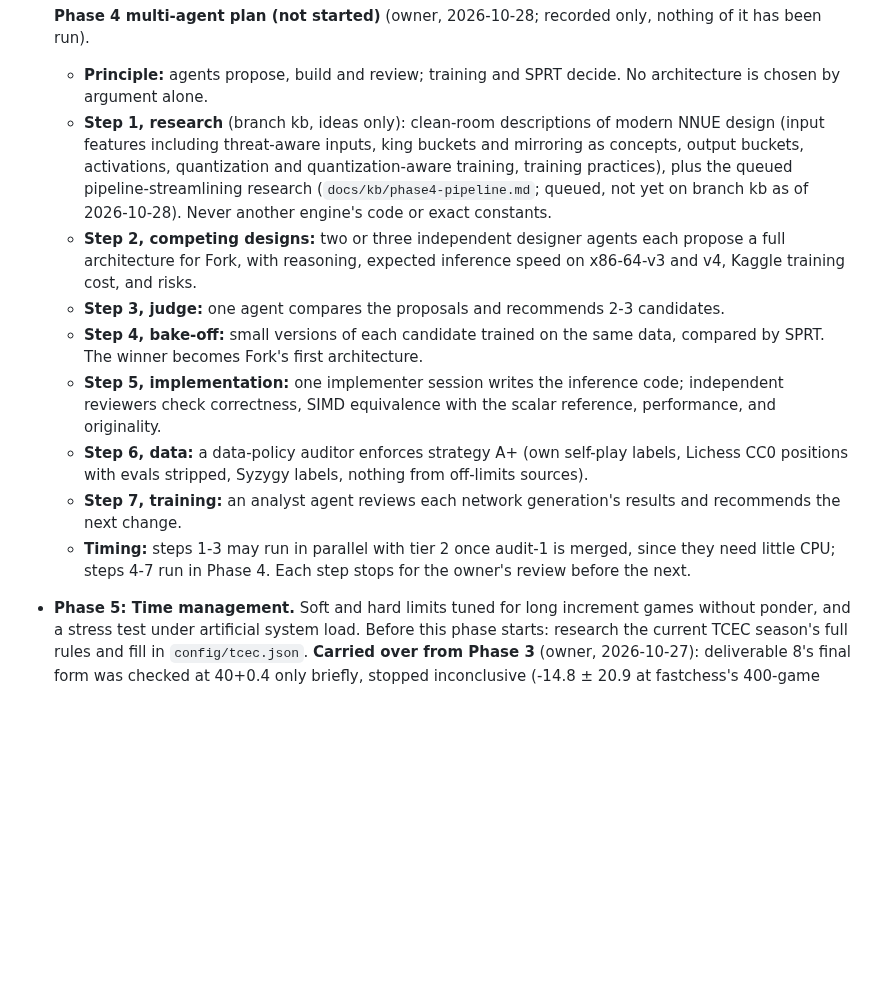
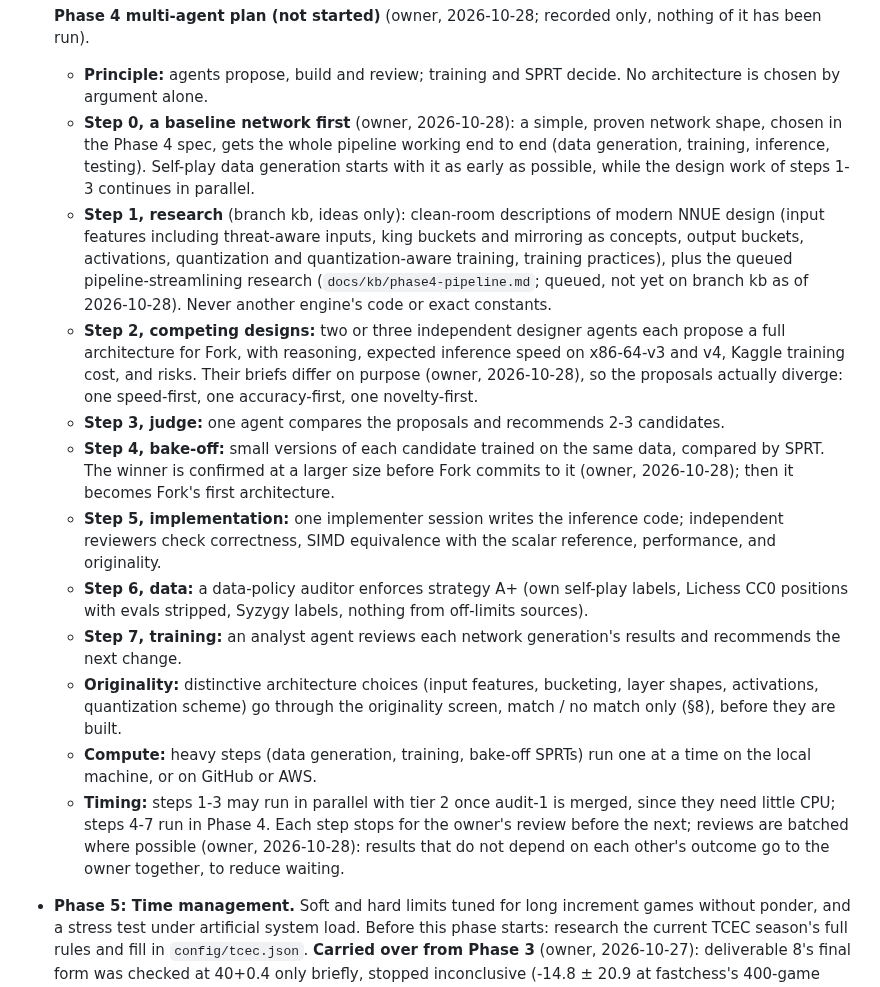
Before and after one commit to BOSSDOTCOM/fork, a Markdown page: docs/DESIGN.md, the part around the change. Rendered like a GitHub page; blank space fills up the shorter version.

Commit message:
Phase 4 multi-agent plan: baseline first, divergent briefs, batched reviews
The owner's additions (2026-10-28), docs only: a simple, proven baseline
network first, to get data generation, training, inference and testing
working end to end and start self-play data generation early while the
design work continues; designers with deliberately different briefs
(speed-first, accuracy-first, novelty-first); the bake-off winner
confirmed at a larger size before Fork commits to it; distinctive
architecture choices through the originality screen; heavy steps one at
a time locally or on GitHub/AWS; the owner's reviews batched where
possible. Bench 17309921.

Co-Authored-By: Claude Opus 5.5 <noreply@anthropic.com>
Claude-Session: https://claude.ai/code/session_01UEgBWxuspr6Rw4PYrJ8UYk

```diff
--- a/docs/DESIGN.md
+++ b/docs/DESIGN.md
@@ -350,6 +350,11 @@ preset in §2 (10 presets plus PGO for each compiler), on both Linux (WSL2,
   only, nothing of it has been run).
   - **Principle:** agents propose, build and review; training and SPRT
     decide. No architecture is chosen by argument alone.
+  - **Step 0, a baseline network first** (owner, 2026-10-28): a simple,
+    proven network shape, chosen in the Phase 4 spec, gets the whole
+    pipeline working end to end (data generation, training, inference,
+    testing). Self-play data generation starts with it as early as
+    possible, while the design work of steps 1-3 continues in parallel.
   - **Step 1, research** (branch kb, ideas only): clean-room descriptions
     of modern NNUE design (input features including threat-aware inputs,
     king buckets and mirroring as concepts, output buckets, activations,
@@ -360,12 +365,15 @@ preset in §2 (10 presets plus PGO for each compiler), on both Linux (WSL2,
   - **Step 2, competing designs:** two or three independent designer
     agents each propose a full architecture for Fork, with reasoning,
     expected inference speed on x86-64-v3 and v4, Kaggle training cost,
-    and risks.
+    and risks. Their briefs differ on purpose (owner, 2026-10-28), so the
+    proposals actually diverge: one speed-first, one accuracy-first, one
+    novelty-first.
   - **Step 3, judge:** one agent compares the proposals and recommends 2-3
     candidates.
   - **Step 4, bake-off:** small versions of each candidate trained on the
-    same data, compared by SPRT. The winner becomes Fork's first
-    architecture.
+    same data, compared by SPRT. The winner is confirmed at a larger size
+    before Fork commits to it (owner, 2026-10-28); then it becomes Fork's
+    first architecture.
   - **Step 5, implementation:** one implementer session writes the
     inference code; independent reviewers check correctness, SIMD
     equivalence with the scalar reference, performance, and originality.
@@ -374,9 +382,17 @@ preset in §2 (10 presets plus PGO for each compiler), on both Linux (WSL2,
     labels, nothing from off-limits sources).
   - **Step 7, training:** an analyst agent reviews each network
     generation's results and recommends the next change.
+  - **Originality:** distinctive architecture choices (input features,
+    bucketing, layer shapes, activations, quantization scheme) go through
+    the originality screen, match / no match only (§8), before they are
+    built.
+  - **Compute:** heavy steps (data generation, training, bake-off SPRTs)
+    run one at a time on the local machine, or on GitHub or AWS.
   - **Timing:** steps 1-3 may run in parallel with tier 2 once audit-1 is
     merged, since they need little CPU; steps 4-7 run in Phase 4. Each
-    step stops for the owner's review before the next.
+    step stops for the owner's review before the next; reviews are
+    batched where possible (owner, 2026-10-28): results that do not depend
+    on each other's outcome go to the owner together, to reduce waiting.
 - **Phase 5: Time management.** Soft and hard limits tuned for long
   increment games without ponder, and a stress test under artificial system
   load. Before this phase starts: research the current TCEC season's full
```
